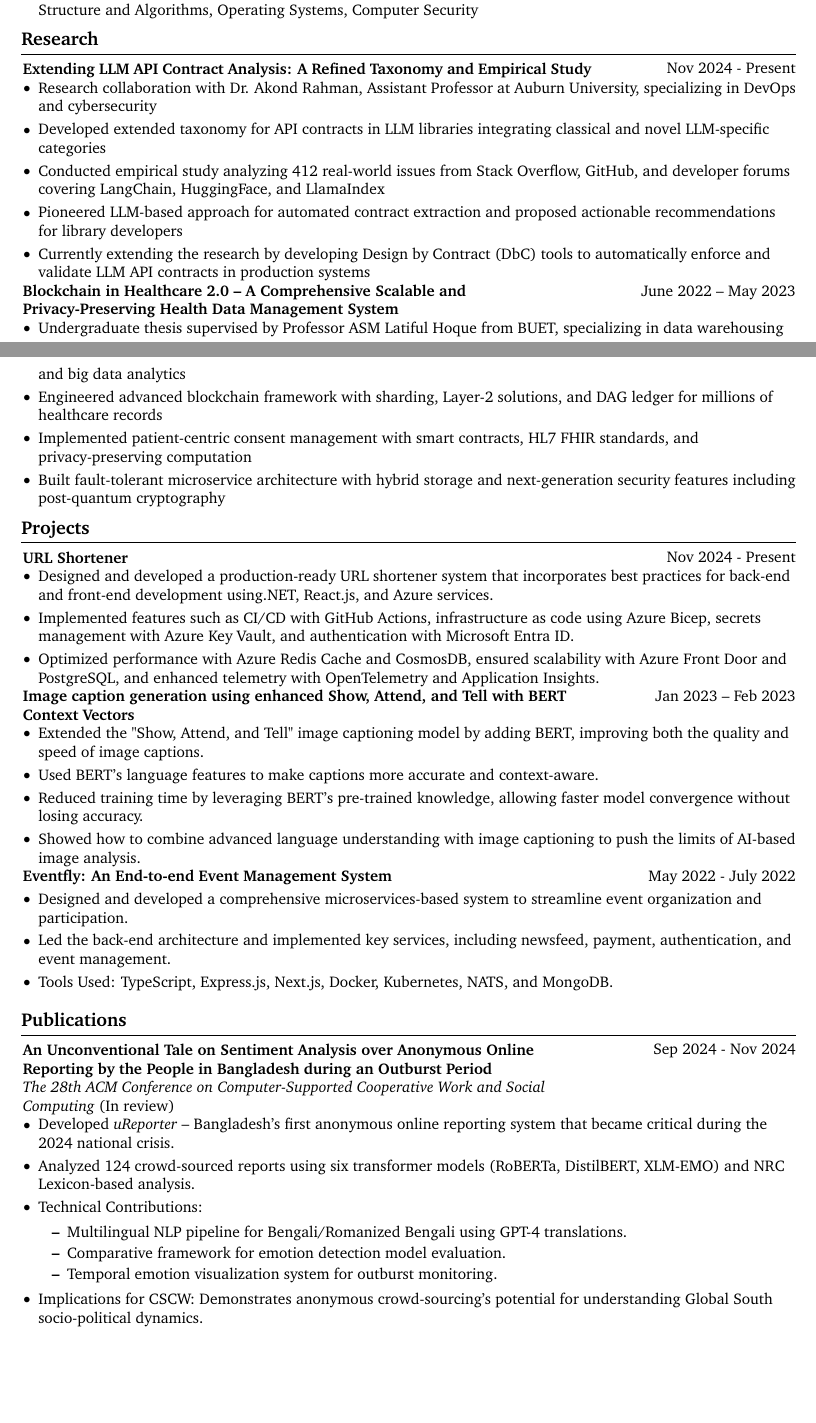
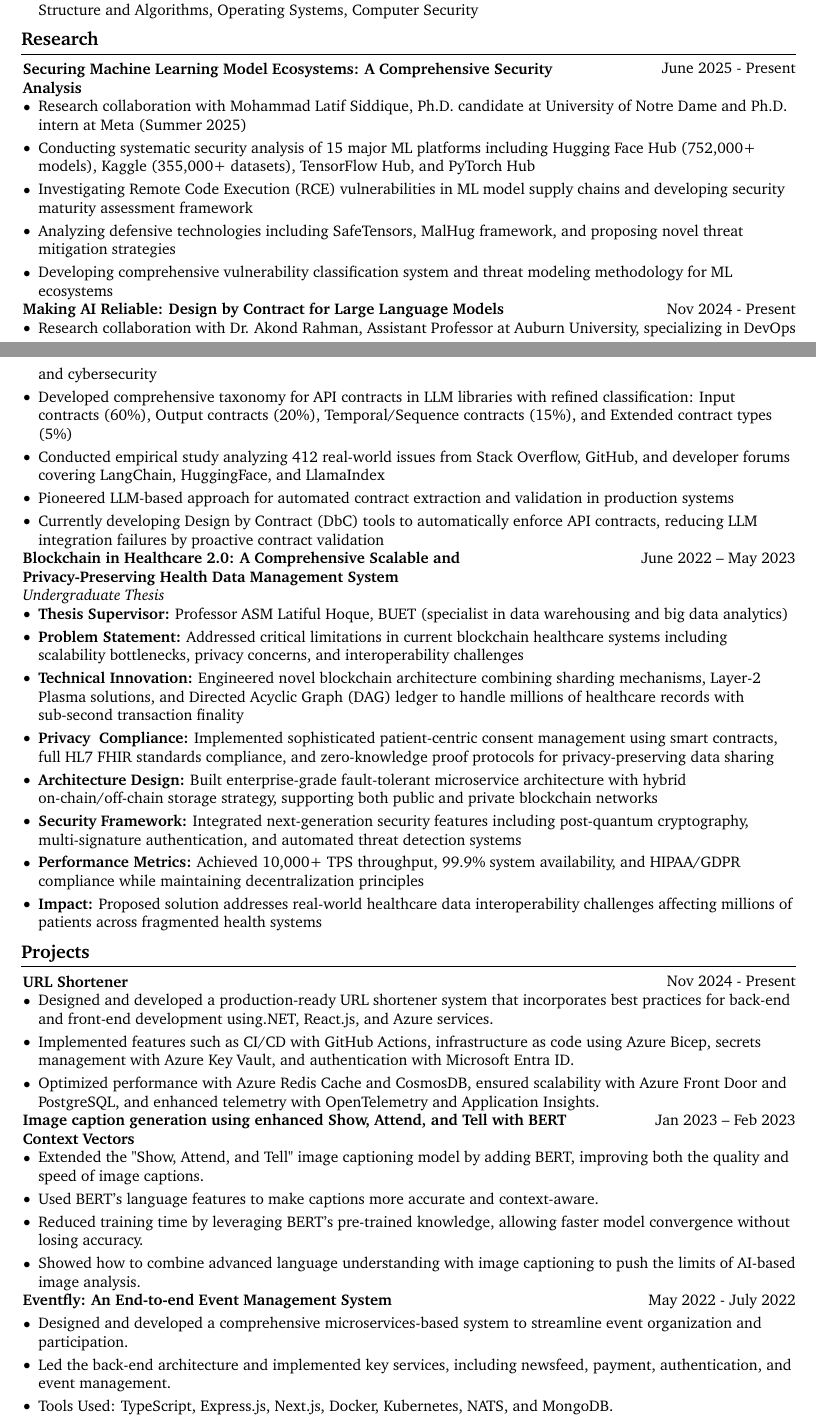
Before and after one commit to thromel/thromel.github.io, a LaTeX CV (_posts/cv.tex): two parts of pages 1 and 2 of 3, joined at a grey line, cut so that both start at the same text, the shorter picture padded with empty space. Compiled offline with pdfLaTeX.

Commit message:
Update CV content with new research projects and enhanced descriptions
- Revised research section to reflect updated project titles and timelines, including a new focus on security analysis of machine learning ecosystems.
- Added detailed highlights for ongoing research collaborations and methodologies.
- Enhanced the description of the undergraduate thesis to emphasize technical innovations and compliance measures.
- Removed outdated publication entry to streamline the CV content.

```diff
--- a/_posts/cv.tex
+++ b/_posts/cv.tex
@@ -238,37 +238,54 @@
     \section{Research}
 
 \begin{twocolentry}{
+    June 2025 - Present
+}
+\textbf{Securing Machine Learning Model Ecosystems: A Comprehensive Security Analysis}
+\end{twocolentry}
+
+\begin{onecolentry}
+    \begin{highlights}
+        \item Research collaboration with Mohammad Latif Siddique, Ph.D. candidate at University of Notre Dame and Ph.D. intern at Meta (Summer 2025)
+        \item Conducting systematic security analysis of 15 major ML platforms including Hugging Face Hub (752,000+ models), Kaggle (355,000+ datasets), TensorFlow Hub, and PyTorch Hub
+        \item Investigating Remote Code Execution (RCE) vulnerabilities in ML model supply chains and developing security maturity assessment framework
+        \item Analyzing defensive technologies including SafeTensors, MalHug framework, and proposing novel threat mitigation strategies
+        \item Developing comprehensive vulnerability classification system and threat modeling methodology for ML ecosystems
+    \end{highlights}
+\end{onecolentry}
+
+\begin{twocolentry}{
     Nov 2024 - Present
 }
-
-\textbf{Extending LLM API Contract Analysis: A Refined Taxonomy and Empirical Study}
-
+\textbf{Making AI Reliable: Design by Contract for Large Language Models}
 \end{twocolentry}
-
-
 
 \begin{onecolentry}
     \begin{highlights}
         \item Research collaboration with Dr. Akond Rahman, Assistant Professor at Auburn University, specializing in DevOps and cybersecurity
-        \item Developed extended taxonomy for API contracts in LLM libraries integrating classical and novel LLM-specific categories
+        \item Developed comprehensive taxonomy for API contracts in LLM libraries with refined classification: Input contracts (60\%), Output contracts (20\%), Temporal/Sequence contracts (15\%), and Extended contract types (5\%)
         \item Conducted empirical study analyzing 412 real-world issues from Stack Overflow, GitHub, and developer forums covering LangChain, HuggingFace, and LlamaIndex
-        \item Pioneered LLM-based approach for automated contract extraction and proposed actionable recommendations for library developers
-        \item Currently extending the research by developing Design by Contract (DbC) tools to automatically enforce and validate LLM API contracts in production systems
+        \item Pioneered LLM-based approach for automated contract extraction and validation in production systems
+        \item Currently developing Design by Contract (DbC) tools to automatically enforce API contracts, reducing LLM integration failures by proactive contract validation
     \end{highlights}
 \end{onecolentry}
 
 \begin{twocolentry}{
     {June 2022 – May 2023}
 }
-    \textbf{Blockchain in Healthcare 2.0 -- A Comprehensive Scalable and Privacy-Preserving Health Data Management System}
+    \textbf{Blockchain in Healthcare 2.0: A Comprehensive Scalable and Privacy-Preserving Health Data Management System} \\
+    \textit{Undergraduate Thesis}
 \end{twocolentry}
 
 \begin{onecolentry}
     \begin{highlights}
-        \item Undergraduate thesis supervised by Professor ASM Latiful Hoque from BUET, specializing in data warehousing and big data analytics
-        \item Engineered advanced blockchain framework with sharding, Layer-2 solutions, and DAG ledger for millions of healthcare records
-        \item Implemented patient-centric consent management with smart contracts, HL7 FHIR standards, and privacy-preserving computation
-        \item Built fault-tolerant microservice architecture with hybrid storage and next-generation security features including post-quantum cryptography
+        \item \textbf{Thesis Supervisor:} Professor ASM Latiful Hoque, BUET (specialist in data warehousing and big data analytics)
+        \item \textbf{Problem Statement:} Addressed critical limitations in current blockchain healthcare systems including scalability bottlenecks, privacy concerns, and interoperability challenges
+        \item \textbf{Technical Innovation:} Engineered novel blockchain architecture combining sharding mechanisms, Layer-2 Plasma solutions, and Directed Acyclic Graph (DAG) ledger to handle millions of healthcare records with sub-second transaction finality
+        \item \textbf{Privacy & Compliance:} Implemented sophisticated patient-centric consent management using smart contracts, full HL7 FHIR standards compliance, and zero-knowledge proof protocols for privacy-preserving data sharing
+        \item \textbf{Architecture Design:} Built enterprise-grade fault-tolerant microservice architecture with hybrid on-chain/off-chain storage strategy, supporting both public and private blockchain networks
+        \item \textbf{Security Framework:} Integrated next-generation security features including post-quantum cryptography, multi-signature authentication, and automated threat detection systems
+        \item \textbf{Performance Metrics:} Achieved 10,000+ TPS throughput, 99.9\% system availability, and HIPAA/GDPR compliance while maintaining decentralization principles
+        \item \textbf{Impact:} Proposed solution addresses real-world healthcare data interoperability challenges affecting millions of patients across fragmented health systems
     \end{highlights}
 \end{onecolentry}
 
@@ -322,28 +339,6 @@
 
         \vspace{0.2 cm}
 
-\section{Publications}
-
-\begin{twocolentry}{Sep 2024 - Nov 2024}
-    \textbf{An Unconventional Tale on Sentiment Analysis over Anonymous Online Reporting by the People in Bangladesh during an Outburst Period} \\
-    \textit{The 28th ACM Conference on Computer-Supported Cooperative Work and Social Computing} (In review)
-\end{twocolentry}
-
-\begin{onecolentry}
-    \begin{highlights}
-        \item Developed \textit{uReporter} -- Bangladesh's first anonymous online reporting system that became critical during the 2024 national crisis.
-        \item Analyzed 124 crowd-sourced reports using six transformer models (RoBERTa, DistilBERT, XLM-EMO) and NRC Lexicon-based analysis.
-
-        \item Technical Contributions:
-            \begin{itemize}
-                \item Multilingual NLP pipeline for Bengali/Romanized Bengali using GPT-4 translations.
-                \item Comparative framework for emotion detection model evaluation.
-                \item Temporal emotion visualization system for outburst monitoring.
-            \end{itemize}
-        \item Implications for CSCW: Demonstrates anonymous crowd-sourcing's potential for understanding Global South socio-political dynamics.
-    \end{highlights}
-\end{onecolentry}
-
     \section{Achievements \& Awards}
 
         \begin{onecolentry}
```
